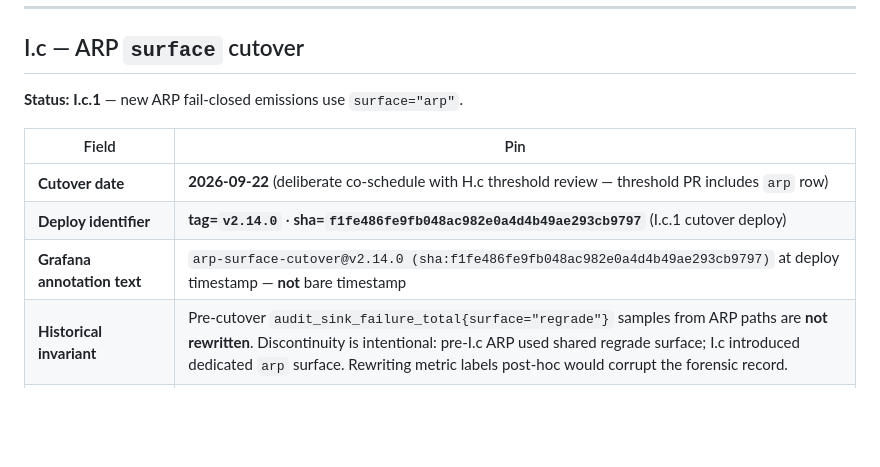
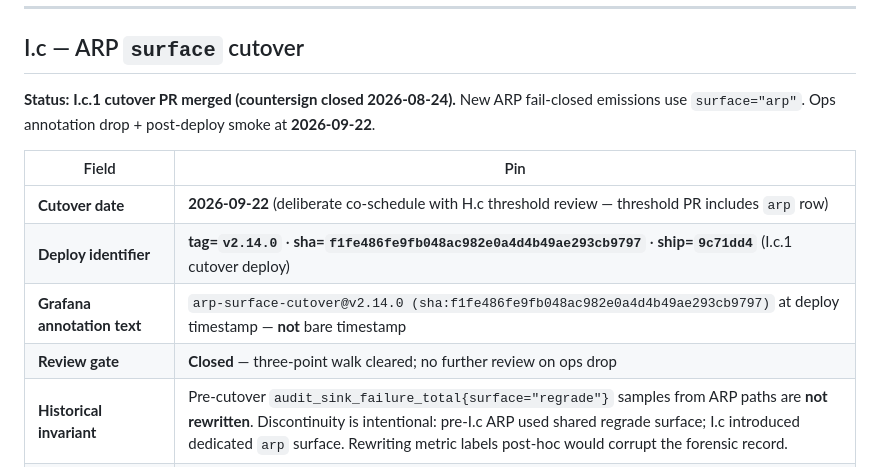
Before and after one commit to jaiv007x-cell/naadi, a Markdown page: docs/ops/credentials_regrade_observability.md, the part around the change. Drawn GitHub-style; blank space fills up the shorter version.

```diff
--- a/docs/ops/credentials_regrade_observability.md
+++ b/docs/ops/credentials_regrade_observability.md
@@ -116,13 +116,14 @@ Expected production `AUDIT_SINK_FAILURE_TOTAL.labels(...).inc()` sites — seven
 
 ## I.c — ARP `surface` cutover
 
-**Status:** **I.c.1** — new ARP fail-closed emissions use `surface="arp"`.
+**Status:** **I.c.1 cutover PR merged (countersign closed 2026-08-24).** New ARP fail-closed emissions use `surface="arp"`. Ops annotation drop + post-deploy smoke at **2026-09-22**.
 
 | Field | Pin |
 |-------|-----|
 | **Cutover date** | **2026-09-22** (deliberate co-schedule with H.c threshold review — threshold PR includes `arp` row) |
-| **Deploy identifier** | **tag=`v2.14.0`** · **sha=`f1fe486fe9fb048ac982e0a4d4b49ae293cb9797`** (I.c.1 cutover deploy) |
+| **Deploy identifier** | **tag=`v2.14.0`** · **sha=`f1fe486fe9fb048ac982e0a4d4b49ae293cb9797`** · **ship=`9c71dd4`** (I.c.1 cutover deploy) |
 | **Grafana annotation text** | `arp-surface-cutover@v2.14.0 (sha:f1fe486fe9fb048ac982e0a4d4b49ae293cb9797)` at deploy timestamp — **not** bare timestamp |
+| **Review gate** | **Closed** — three-point walk cleared; no further review on ops drop |
 | **Historical invariant** | Pre-cutover `audit_sink_failure_total{surface="regrade"}` samples from ARP paths are **not rewritten**. Discontinuity is intentional: pre-I.c ARP used shared regrade surface; I.c introduced dedicated `arp` surface. Rewriting metric labels post-hoc would corrupt the forensic record. |
 | **Post-cutover ARP query** | `rate(audit_sink_failure_total{surface="arp"}[5m])` |
 | **H regrade (unchanged)** | `rate(audit_sink_failure_total{surface="regrade"}[5m])` — H mint/verify only after cutover |
```
Also changed, not shown: docs/design/authoring_harness_phase_i.md (+17 -10 lines).
